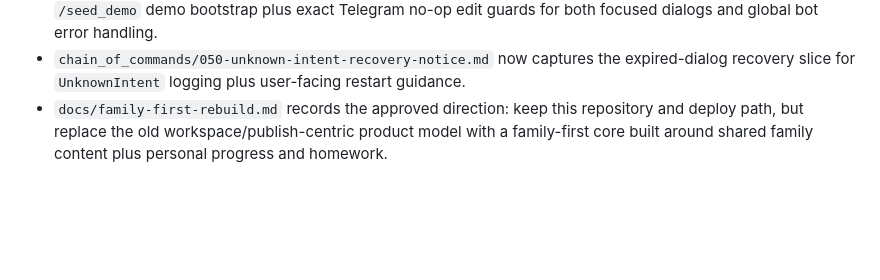
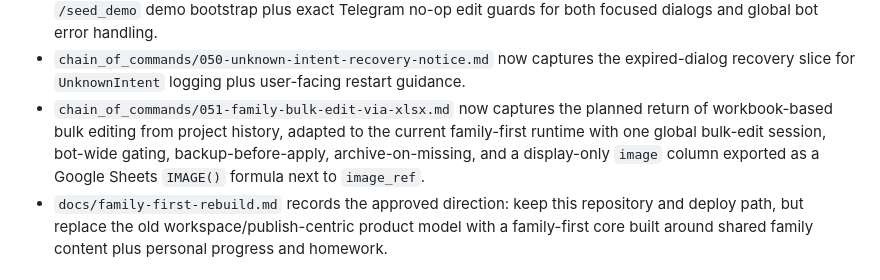
Before and after one commit to IavnFGV/EnglishBot-with-agents, a Markdown page: context/current-state.md, the part around the change. Rendered like a GitHub page; blank space fills up the shorter version.

```diff
--- a/context/current-state.md
+++ b/context/current-state.md
@@ -60,6 +60,7 @@
 - `chain_of_commands/048-owner-managed-family-access.md` now captures the owner-only privacy layer for local family bootstrap and the technical `/add_family <telegram_user_id>` flow.
 - `chain_of_commands/049-local-demo-seeding-and-noop-ui-guard.md` now captures the local-owner polish slice: `/seed_demo` demo bootstrap plus exact Telegram no-op edit guards for both focused dialogs and global bot error handling.
 - `chain_of_commands/050-unknown-intent-recovery-notice.md` now captures the expired-dialog recovery slice for `UnknownIntent` logging plus user-facing restart guidance.
+- `chain_of_commands/051-family-bulk-edit-via-xlsx.md` now captures the planned return of workbook-based bulk editing from project history, adapted to the current family-first runtime with one global bulk-edit session, bot-wide gating, backup-before-apply, archive-on-missing, and a display-only `image` column exported as a Google Sheets `IMAGE()` formula next to `image_ref`.
 - `docs/family-first-rebuild.md` records the approved direction: keep this repository and deploy path, but replace the old workspace/publish-centric product model with a family-first core built around shared family content plus personal progress and homework.
 
 ## Data and ownership constraints
```
Also changed, not shown: CHANGELOG.md (+1 -0 lines), chain_of_commands/051-family-bulk-edit-via-xlsx.md (added, +254 -0 lines).
